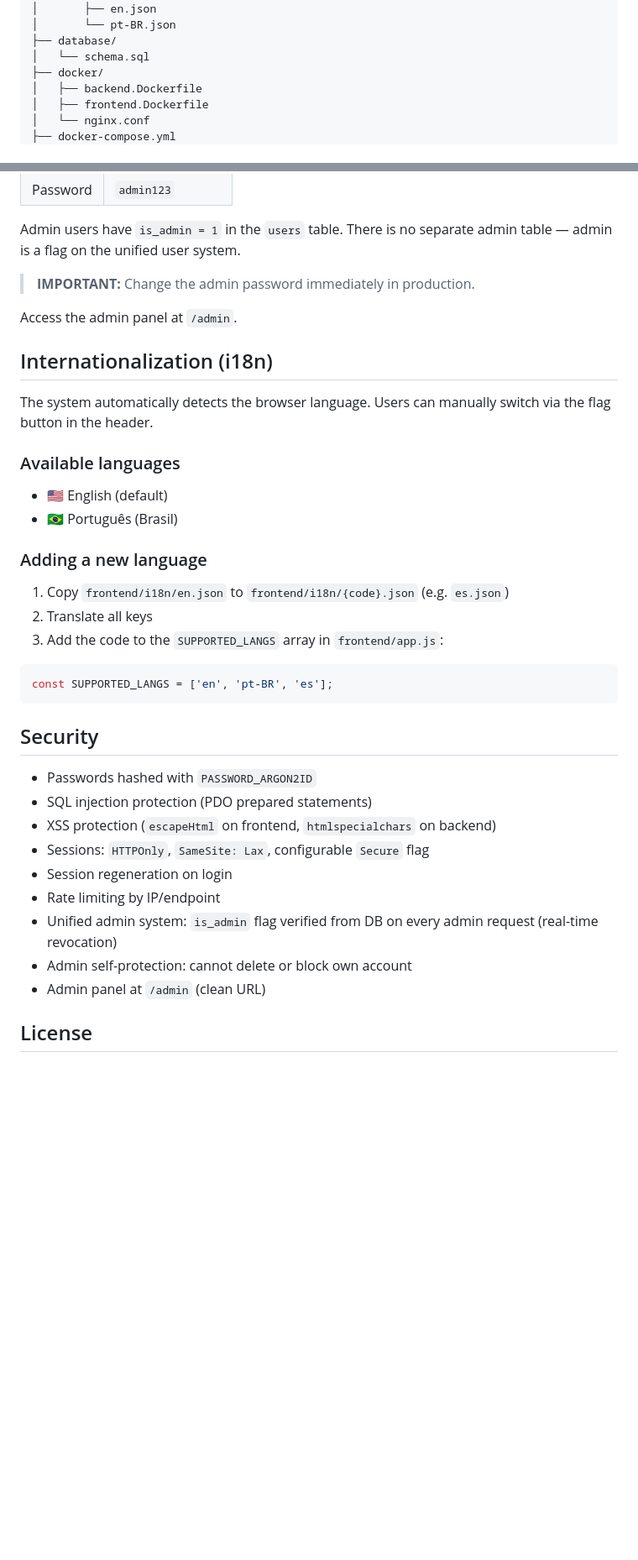
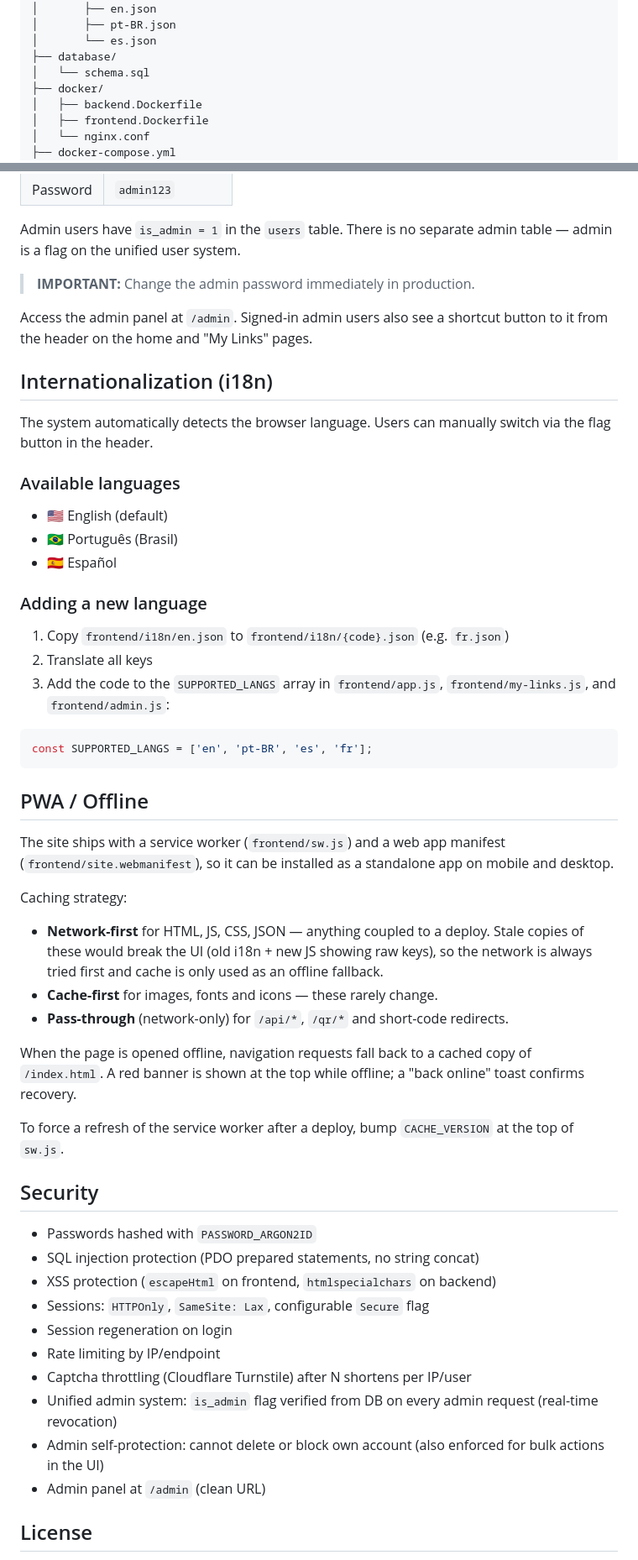
Before and after one commit to traue/OpenShortener, a Markdown page: README.md, 2 parts joined by grey strips. Shown at 84% size. Rendered like a GitHub page; blank space fills up the shorter version.

````diff
--- a/README.md
+++ b/README.md
@@ -55,6 +75,7 @@ openshortener/
 │   └── i18n/
 │       ├── en.json
-│       └── pt-BR.json
+│       ├── pt-BR.json
+│       └── es.json
 ├── database/
 │   └── schema.sql
 ├── docker/
@@ -214,7 +269,8 @@ Admin users have `is_admin = 1` in the `users` table. There is no separate admin
 
 > **IMPORTANT:** Change the admin password immediately in production.
 
-Access the admin panel at `/admin`.
+Access the admin panel at `/admin`. Signed-in admin users also see a
+shortcut button to it from the header on the home and "My Links" pages.
 
 ## Internationalization (i18n)
 
@@ -224,27 +280,53 @@ The system automatically detects the browser language. Users can manually switch
 
 - 🇺🇸 English (default)
 - 🇧🇷 Português (Brasil)
+- 🇪🇸 Español
 
 ### Adding a new language
 
-1. Copy `frontend/i18n/en.json` to `frontend/i18n/{code}.json` (e.g. `es.json`)
+1. Copy `frontend/i18n/en.json` to `frontend/i18n/{code}.json` (e.g. `fr.json`)
 2. Translate all keys
-3. Add the code to the `SUPPORTED_LANGS` array in `frontend/app.js`:
+3. Add the code to the `SUPPORTED_LANGS` array in `frontend/app.js`,
+   `frontend/my-links.js`, and `frontend/admin.js`:
 
 ```js
-const SUPPORTED_LANGS = ['en', 'pt-BR', 'es'];
+const SUPPORTED_LANGS = ['en', 'pt-BR', 'es', 'fr'];
 ```
+
+## PWA / Offline
+
+The site ships with a service worker (`frontend/sw.js`) and a web app
+manifest (`frontend/site.webmanifest`), so it can be installed as a
+standalone app on mobile and desktop.
+
+Caching strategy:
+
+- **Network-first** for HTML, JS, CSS, JSON — anything coupled to a
+  deploy. Stale copies of these would break the UI (old i18n + new JS
+  showing raw keys), so the network is always tried first and cache is
+  only used as an offline fallback.
+- **Cache-first** for images, fonts and icons — these rarely change.
+- **Pass-through** (network-only) for `/api/*`, `/qr/*` and short-code
+  redirects.
+
+When the page is opened offline, navigation requests fall back to a
+cached copy of `/index.html`. A red banner is shown at the top while
+offline; a "back online" toast confirms recovery.
+
+To force a refresh of the service worker after a deploy, bump
+`CACHE_VERSION` at the top of `sw.js`.
 
 ## Security
 
 - Passwords hashed with `PASSWORD_ARGON2ID`
-- SQL injection protection (PDO prepared statements)
+- SQL injection protection (PDO prepared statements, no string concat)
 - XSS protection (`escapeHtml` on frontend, `htmlspecialchars` on backend)
 - Sessions: `HTTPOnly`, `SameSite: Lax`, configurable `Secure` flag
 - Session regeneration on login
 - Rate limiting by IP/endpoint
+- Captcha throttling (Cloudflare Turnstile) after N shortens per IP/user
 - Unified admin system: `is_admin` flag verified from DB on every admin request (real-time revocation)
-- Admin self-protection: cannot delete or block own account
+- Admin self-protection: cannot delete or block own account (also enforced for bulk actions in the UI)
 - Admin panel at `/admin` (clean URL)
 
 ## License
````
Also changed, not shown: other parts of README.md (+98 -44 lines).
